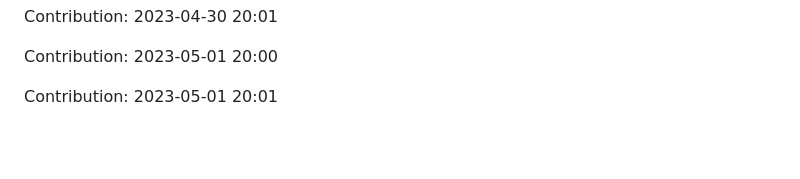
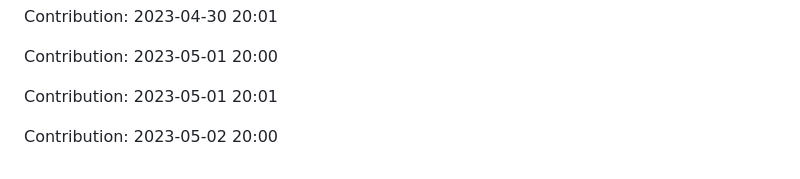
Before and after one commit to JoksicBogdan/ethane, a Markdown page: history.md, the part around the change. GitHub-like rendering; blank space fills up the shorter version.

Commit message:
"Contribution: 2023-05-02 20:00"

```diff
--- a/history.md
+++ b/history.md
@@ -2289,3 +2289,5 @@ Contribution: 2023-04-30 20:01
 Contribution: 2023-05-01 20:00
 
 Contribution: 2023-05-01 20:01
+
+Contribution: 2023-05-02 20:00
```
